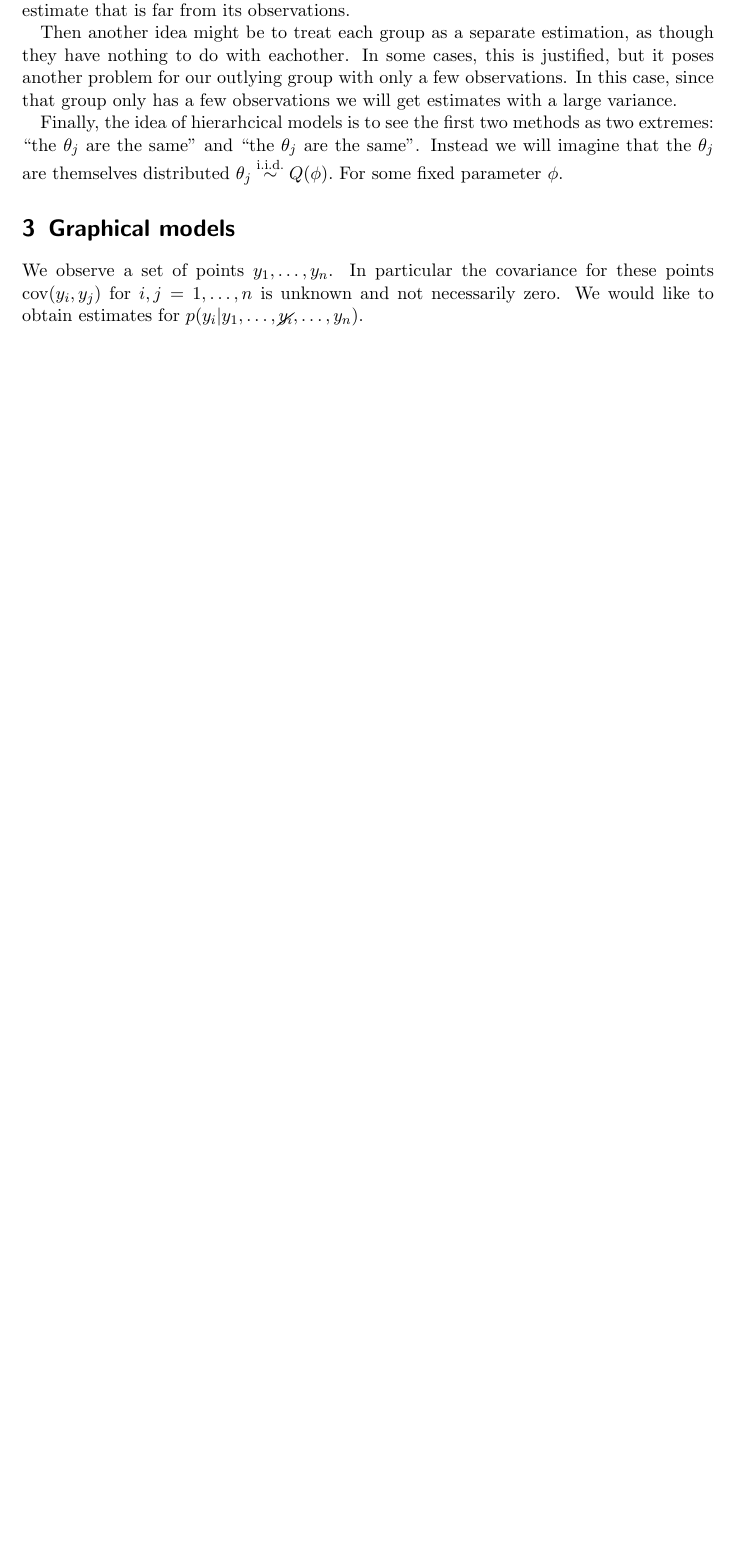
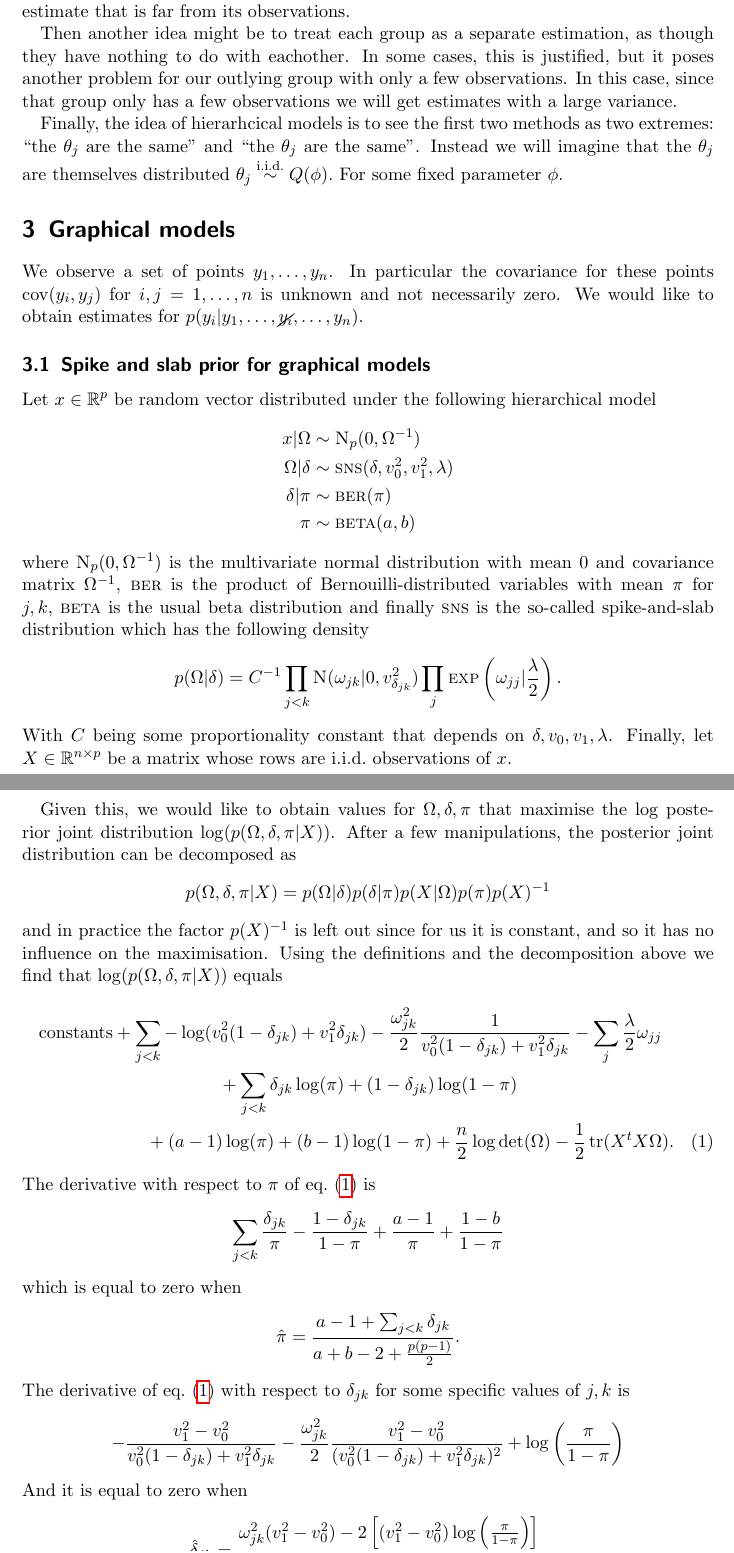
Before and after one commit to jkasalt/pdm_summary, a LaTeX document (summary.tex): part of page 2 of 2 before the commit and two parts of pages 2 and 3 of 4 after it, the two joined at a grey line, cut so that both start at the same text, the shorter picture padded with empty space. Compiled offline with pdfLaTeX.

Commit message:
added bit about joint model

```diff
--- a/summary.tex
+++ b/summary.tex
@@ -74,3 +90,51 @@ We observe a set of points $y_1, \dots, y_n$.
 In particular the covariance for these points $\cov(y_i, y_j)$ for $i,j = 1,\dots,
 	n$ is unknown and not necessarily zero.
 We would like to obtain estimates for $p(y_i | y_1,\dots, \cancel{y_i},\dots, y_n)$.
+% TODO: explain what delta is
+
+\subsection{Spike and slab prior for graphical models}
+Let $x \in \R^p$ be random vector distributed under the following hierarchical model
+\begin{align*}
+	x | \Omega      & \sim \Np(0, \Omega\inv)                  \\
+	\Omega | \delta & \sim \sns(\delta, v_0^2, v_1^2, \lambda) \\
+	\delta | \pi    & \sim \ber(\pi)                           \\
+	\pi             & \sim \beeta(a,b)
+\end{align*}
+where $\Np(0, \Omega\inv)$ is the multivariate normal distribution with mean $0$ and
+covariance matrix $\Omega\inv$, $\ber$ is the product of Bernouilli-distributed variables with mean $\pi$ for $j,k$, %TODO: maybe explain this bit better
+$\beeta$ is the usual beta distribution and finally $\sns$ is the so-called spike-and-slab
+distribution which has the following density
+\[p(\Omega | \delta) = C\inv \prod_{j < k}  \Nor(\omega_{jk} | 0,
+	v_{\delta_{jk}}^2) \prod_j \Exp\left(\omega_{jj} | \frac{\lambda}{2}\right).\]
+With $C$ being some proportionality constant that depends on $\delta, v_0, v_1, \lambda$.
+Finally, let $X \in \R^{n \times p}$ be a matrix whose rows are i.i.d.\ observations of $x$.
+
+Given this, we would like to obtain values for $\Omega, \delta, \pi$ that
+maximise the log posterior joint distribution $\log(p(\Omega, \delta, \pi |
+	X))$. After a few manipulations, the posterior joint distribution can be
+decomposed as \[ p(\Omega, \delta, \pi | X) = p(\Omega | \delta) p(\delta |
+	\pi) p(X | \Omega) p(\pi) p(X)\inv \] and in practice the factor $p(X)\inv$ is
+left out since for us it is constant, and so it has no influence on the
+maximisation. Using the definitions and the decomposition above we find that
+$\log(p(\Omega, \delta, \pi | X))$ equals
+\begin{multline}\label{eq:joint}
+	\text{constants} + \sum_{j<k} -\log(v_0^2 (1 - \delta_{jk}) + v_1^2 \delta_{jk}) - \frac{\omega^2_{jk}}{2} \frac{1}{v_0^2 (1 - \delta_{jk}) + v_1^2 \delta_{jk}} - \sum_j \frac{\lambda}{2} \omega_{jj} \\
+	+ \sum_{j < k} \delta_{jk} \log(\pi) + (1 - \delta_{jk})\log(1 - \pi)                                                                                                                \\
+	+ (a-1) \log(\pi) + (b-1)\log(1 - \pi) + \frac{n}{2} \log\det(\Omega) -\frac{1}{2}\tr (X^t X \Omega).
+\end{multline}
+The derivative with respect to $\pi$ of~\cref{eq:joint} is
+\[\sum_{j<k}  \frac{\delta_{jk}}{\pi} - \frac{1-\delta_{jk}}{1-\pi} + \frac{a-1}{\pi} + \frac{1-b}{1-\pi}\]
+which is equal to zero when
+\[\hat \pi = \frac{a - 1 + \sum_{j<k} \delta_{jk}} {a + b - 2 + \frac{p(p-1)}{2}}.\]
+The derivative of~\cref{eq:joint} with respect to $\delta_{jk}$ for some
+specific values of $j,k$ is
+\[
+	-\frac{v_1^2 - v_0^2}{v_0^2(1 - \delta_{jk}) + v_1^2 \delta_{jk}} -
+	\frac{\omega_{jk}^2}{2} \frac{v_1^2 - v_0^2}{(v_0^2(1 - \delta_{jk}) +
+		v_1^2 \delta_{jk})^2} + \log\left(\frac{\pi}{1 - \pi}\right)
+\]
+And it is equal to zero when
+\[
+	\hat \delta_{jk} = \frac{\omega_{jk}^2 (v_1^2 - v_0^2) - 2\left[(v_1^2 -
+			v_0^2) \log\left(\frac{\pi}{1-\pi}\right)\right]}{2 (v_1^2 - v_0^2)\left[1
+			+ (v_1^2 - v_0^2) \log\left(\frac{\pi}{1-\pi}\right)\right]}.
```
Also changed, not shown: summary.pdf, summary.tex (36 more changed lines).
